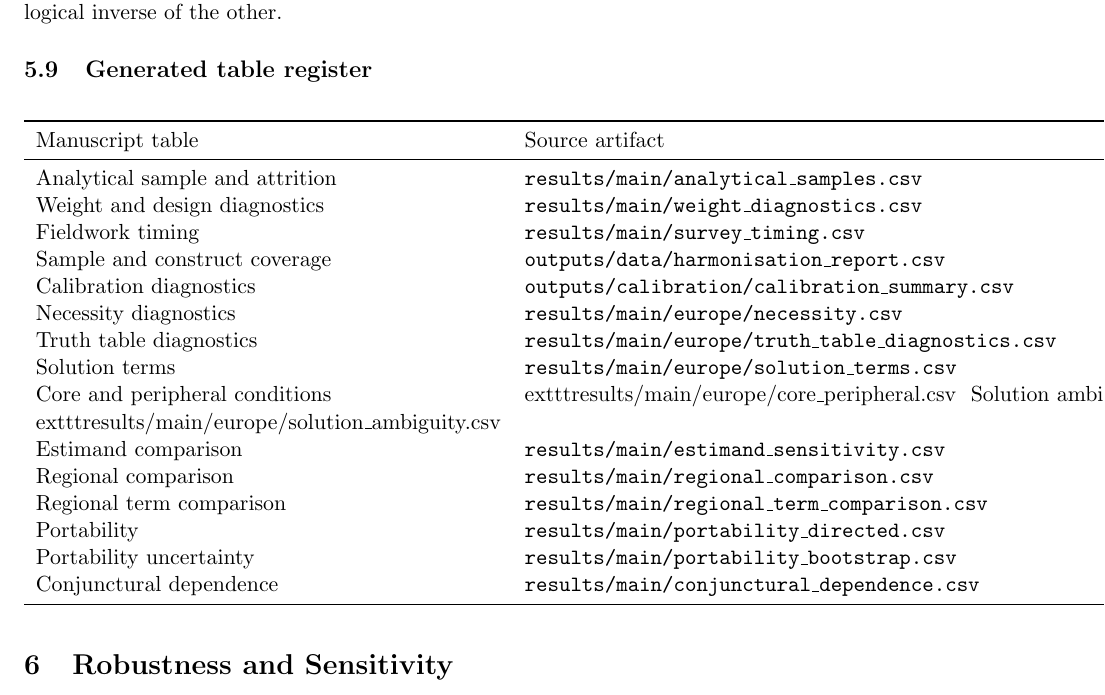
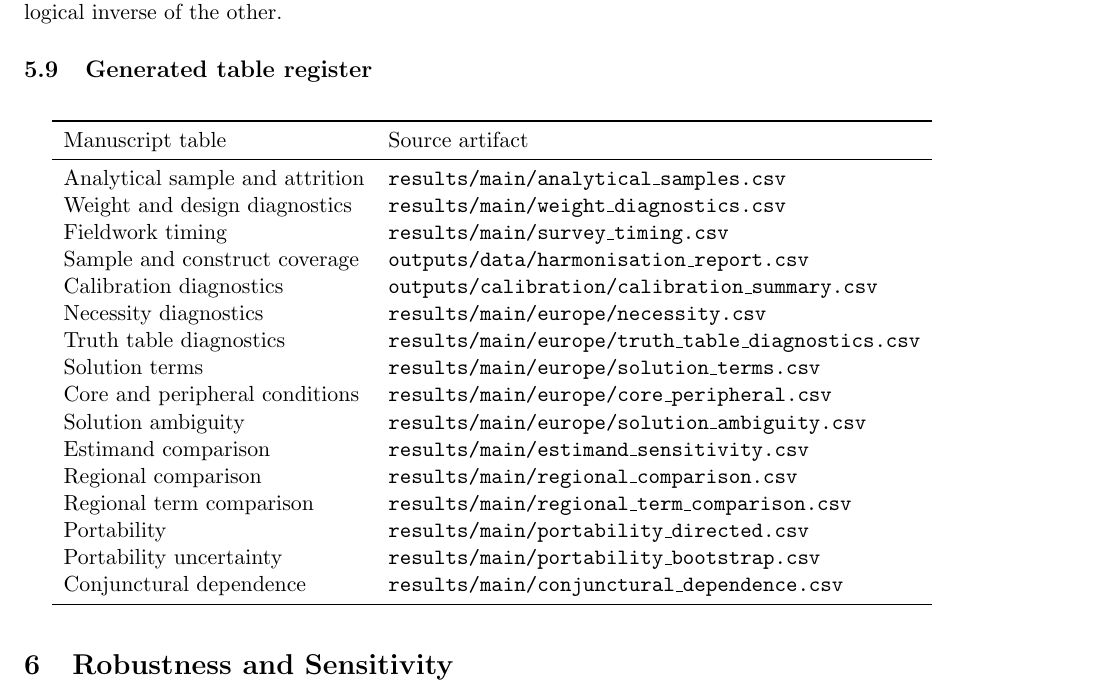
Before and after one commit to DiogoRibeiro7/europe-fsqca-innovation, a LaTeX paper (paper/main.tex, which reads paper/sections/05_results.tex): part of page 5 of 6, cut so that both start at the same text. Compiled offline with pdfLaTeX.

Commit message:
Repair two LaTeX macros corrupted by a tab escape
The previous commit wrote a literal tab in place of the backslash in \texttt
on two rows of the generated-table register, because the replacement string was
not raw. Both rows are restored and the file contains no tabs.

```diff
--- a/paper/sections/05_results.tex
+++ b/paper/sections/05_results.tex
@@ -71,8 +71,8 @@ Calibration diagnostics & \texttt{outputs/calibration/calibration\_summary.csv}
 Necessity diagnostics & \texttt{results/main/europe/necessity.csv} \\
 Truth table diagnostics & \texttt{results/main/europe/truth\_table\_diagnostics.csv} \\
 Solution terms & \texttt{results/main/europe/solution\_terms.csv} \\
-Core and peripheral conditions & 	exttt{results/main/europe/core\_peripheral.csv} \
-Solution ambiguity & 	exttt{results/main/europe/solution\_ambiguity.csv} \\
+Core and peripheral conditions & \texttt{results/main/europe/core\_peripheral.csv} \\
+Solution ambiguity & \texttt{results/main/europe/solution\_ambiguity.csv} \\
 Estimand comparison & \texttt{results/main/estimand\_sensitivity.csv} \\
 Regional comparison & \texttt{results/main/regional\_comparison.csv} \\
 Regional term comparison & \texttt{results/main/regional\_term\_comparison.csv} \\
```
